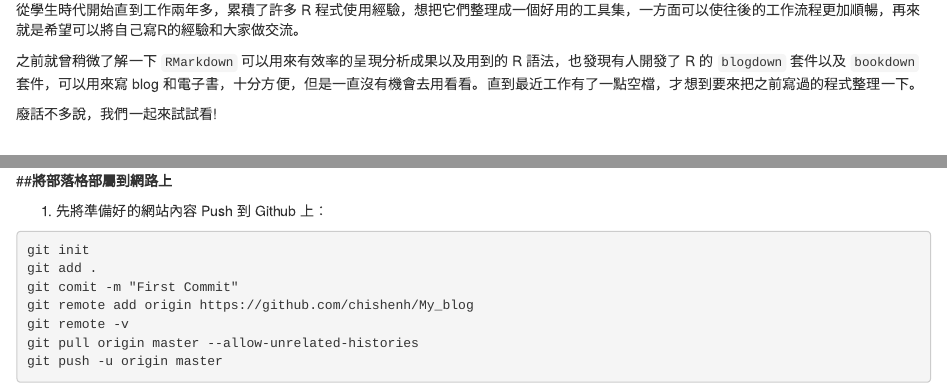
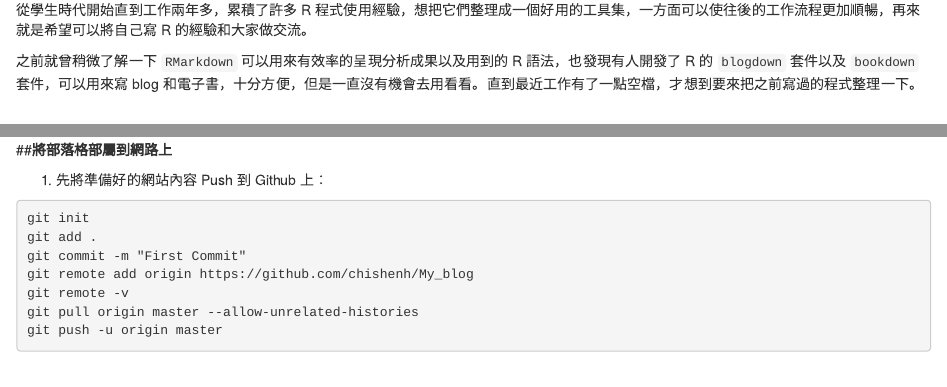
Before and after one commit to chishenh/Myblog, an R Markdown document (content/post/2018-11-08-利用blogdown-hugo及github建立個人部落格網站.Rmd): the page in a window 1100 px wide, from 140 px down, and a second part further down, joined at a grey line. Rendered offline with R 4.5, knitr and Pandoc, with nearby package versions; the code chunks are not run, so their results and figures are left out.

Commit message:
First Commit

````diff
--- a/content/post/2018-11-08-利用blogdown-hugo及github建立個人部落格網站.Rmd
+++ b/content/post/2018-11-08-利用blogdown-hugo及github建立個人部落格網站.Rmd
@@ -13,11 +13,10 @@ image:
   caption: ''
   focal_point: 'Smart'
 ---
-從學生時代開始直到工作兩年多，累積了許多 R 程式使用經驗，想把它們整理成一個好用的工具集，一方面可以使往後的工作流程更加順暢，再來就是希望可以將自己寫R的經驗和大家做交流。
+從學生時代開始直到工作兩年多，累積了許多 R 程式使用經驗，想把它們整理成一個好用的工具集，一方面可以使往後的工作流程更加順暢，再來就是希望可以將自己寫 R 的經驗和大家做交流。
 
 之前就曾稍微了解一下 `RMarkdown` 可以用來有效率的呈現分析成果以及用到的 R 語法，也發現有人開發了 R 的 `blogdown` 套件以及 `bookdown` 套件，可以用來寫 blog 和電子書，十分方便，但是一直沒有機會去用看看。直到最近工作有了一點空檔，才想到要來把之前寫過的程式整理一下。
 
-廢話不多說，我們一起來試試看!
 
 <br />
 
@@ -75,7 +74,7 @@ blogdown::new_site(dir='c:\\My_blog',
 ```{git}
 git init
 git add .
-git comit -m "First Commit"
+git commit -m "First Commit"
 git remote add origin https://github.com/chishenh/My_blog
 git remote -v
 git pull origin master --allow-unrelated-histories
````
Also changed, not shown: content/post/2018-11-08-利用blogdown-hugo及github建立個人部落格網站.html, content/post/2018-11-08-利用blogdown-hugo及github建立個人部落格網站.Rmd (6 more changed lines), 4 other files.
